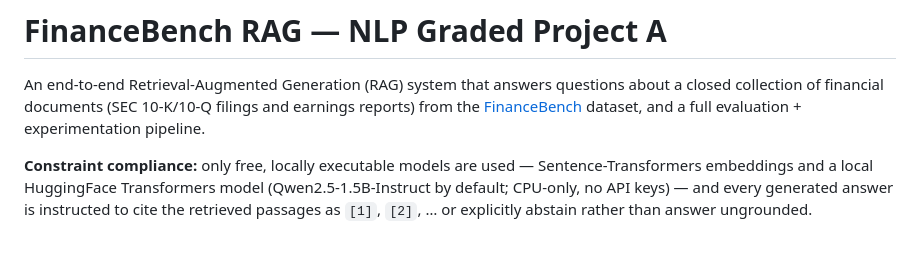
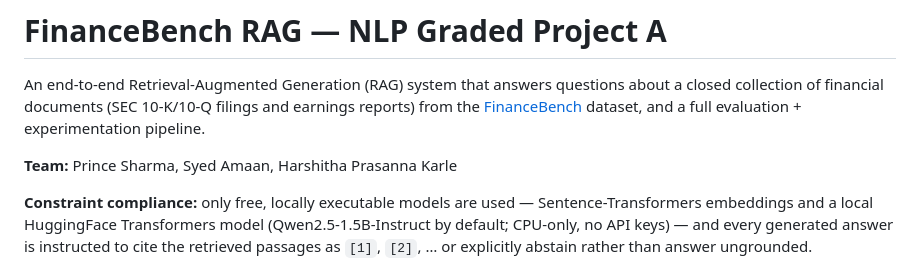
Before and after one commit to princesh0618/Finance-bench-rag-report, a Markdown page: README.md, the part around the change. GitHub-like rendering; blank space fills up the shorter version.

Commit message:
Add team member names to README

```diff
--- a/README.md
+++ b/README.md
@@ -5,6 +5,8 @@ questions about a closed collection of financial documents (SEC 10-K/10-Q
 filings and earnings reports) from the
 [FinanceBench](https://github.com/patronus-ai/financebench) dataset, and a
 full evaluation + experimentation pipeline.
+
+**Team:** Prince Sharma, Syed Amaan, Harshitha Prasanna Karle
 
 **Constraint compliance:** only free, locally executable models are used —
 Sentence-Transformers embeddings and a local HuggingFace Transformers model
```
